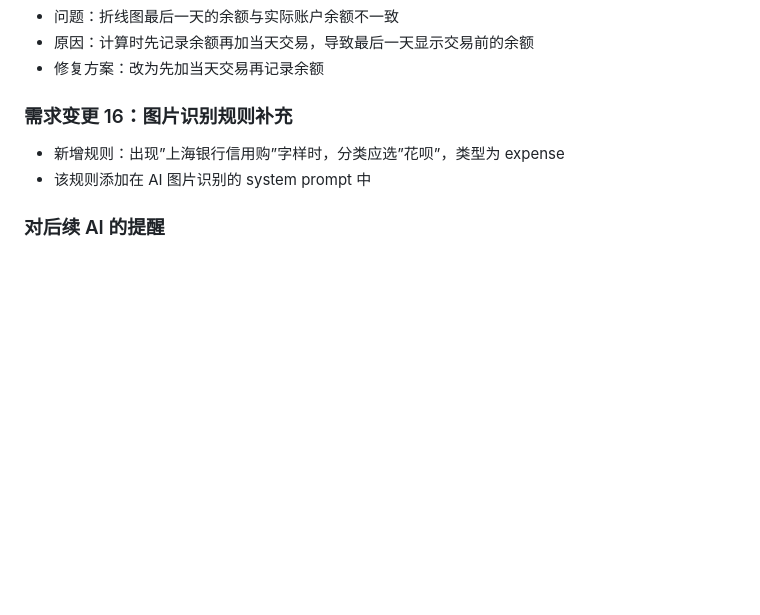
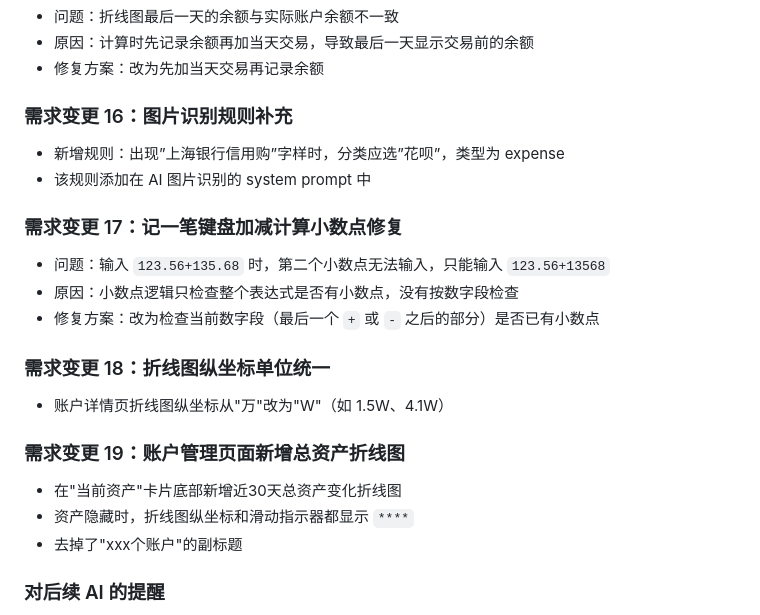
Before and after one commit to AKABOOZ/booz-ledger, a Markdown page: CONVENTIONS_AND_DECISIONS.md, the part around the change. GitHub-like rendering; blank space fills up the shorter version.

```diff
--- a/CONVENTIONS_AND_DECISIONS.md
+++ b/CONVENTIONS_AND_DECISIONS.md
@@ -320,6 +320,22 @@
 - 新增规则：出现”上海银行信用购”字样时，分类应选”花呗”，类型为 expense
 - 该规则添加在 AI 图片识别的 system prompt 中
 
+### 需求变更 17：记一笔键盘加减计算小数点修复
+
+- 问题：输入 `123.56+135.68` 时，第二个小数点无法输入，只能输入 `123.56+13568`
+- 原因：小数点逻辑只检查整个表达式是否有小数点，没有按数字段检查
+- 修复方案：改为检查当前数字段（最后一个 `+` 或 `-` 之后的部分）是否已有小数点
+
+### 需求变更 18：折线图纵坐标单位统一
+
+- 账户详情页折线图纵坐标从"万"改为"W"（如 1.5W、4.1W）
+
+### 需求变更 19：账户管理页面新增总资产折线图
+
+- 在"当前资产"卡片底部新增近30天总资产变化折线图
+- 资产隐藏时，折线图纵坐标和滑动指示器都显示 `****`
+- 去掉了"xxx个账户"的副标题
+
 ### 对后续 AI 的提醒
 
 - 不要把根目录 React/Vite 工程当成主线
```
Also changed, not shown: ENV_SETUP.md (+14 -1 lines), PROJECT_OVERVIEW.md (+11 -0 lines).
